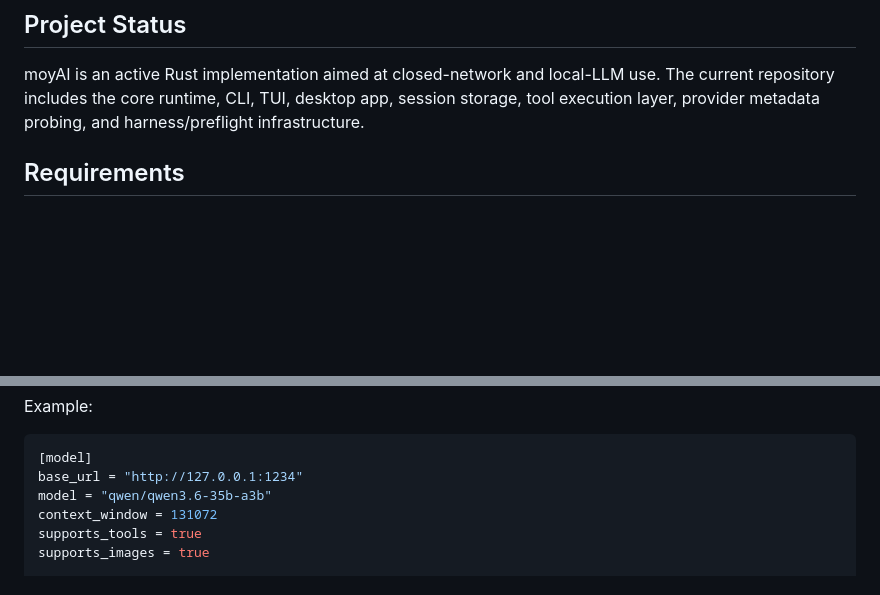
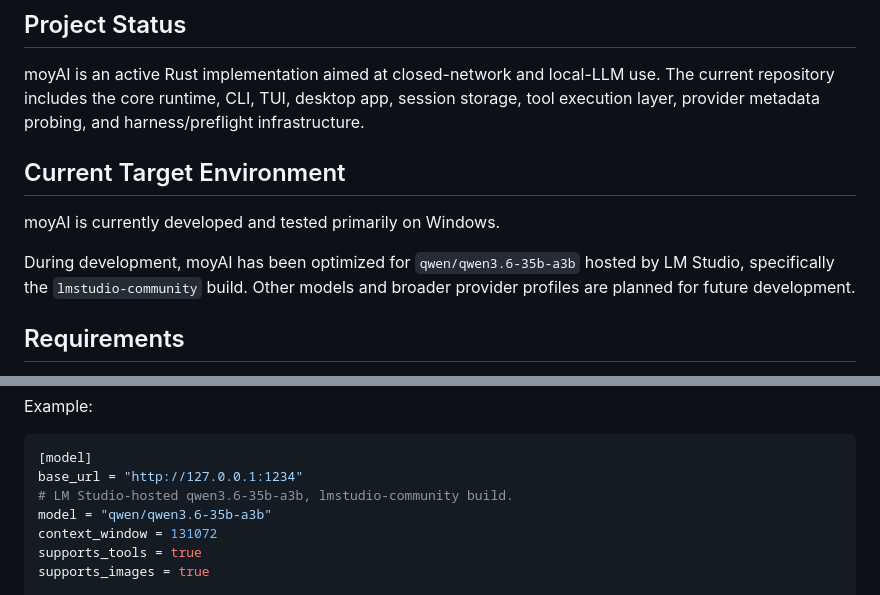
Before and after one commit to midi-ai-labs/moyAI, a Markdown page: README.md, 2 parts joined by grey strips. Drawn GitHub-style; blank space fills up the shorter version.

Commit message:
Document current target environment

````diff
--- a/README.md
+++ b/README.md
@@ -31,6 +31,12 @@ moyAI was built for that environment. It focuses on local execution, explicit co
 ## Project Status
 
 moyAI is an active Rust implementation aimed at closed-network and local-LLM use. The current repository includes the core runtime, CLI, TUI, desktop app, session storage, tool execution layer, provider metadata probing, and harness/preflight infrastructure.
+
+## Current Target Environment
+
+moyAI is currently developed and tested primarily on Windows.
+
+During development, moyAI has been optimized for `qwen/qwen3.6-35b-a3b` hosted by LM Studio, specifically the `lmstudio-community` build. Other models and broader provider profiles are planned for future development.
 
 ## Requirements
 
@@ -87,6 +93,7 @@ Example:
 ```toml
 [model]
 base_url = "http://127.0.0.1:1234"
+# LM Studio-hosted qwen3.6-35b-a3b, lmstudio-community build.
 model = "qwen/qwen3.6-35b-a3b"
 context_window = 131072
 supports_tools = true
````
Also changed, not shown: README.ja.md (+7 -0 lines).
